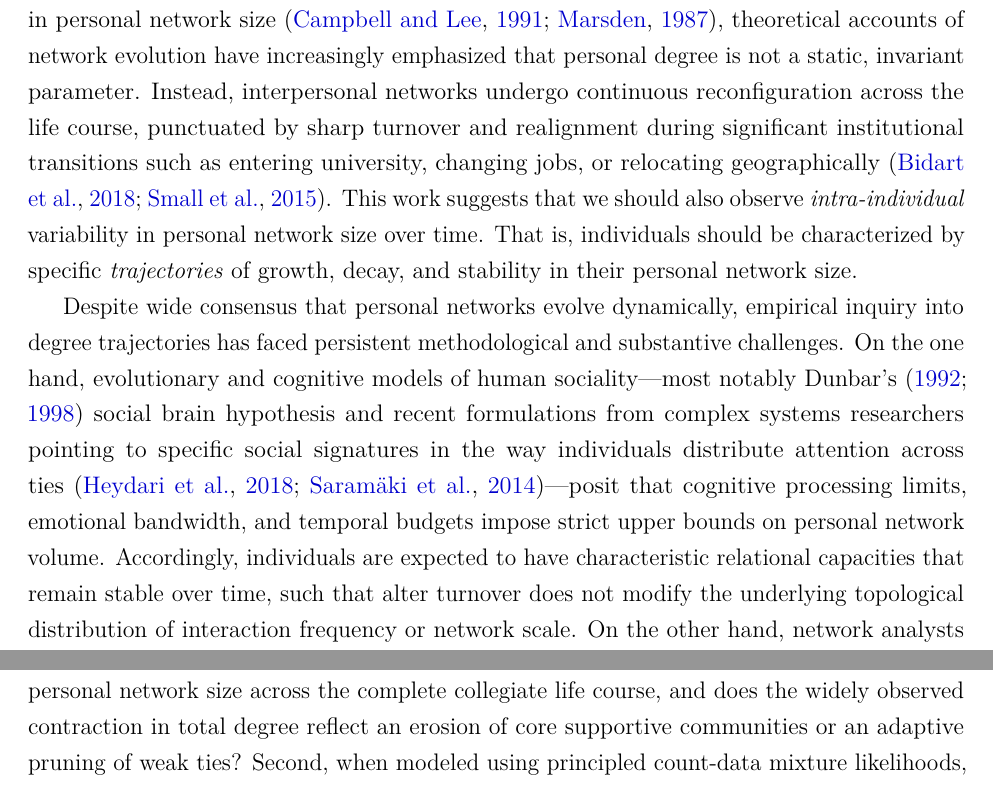
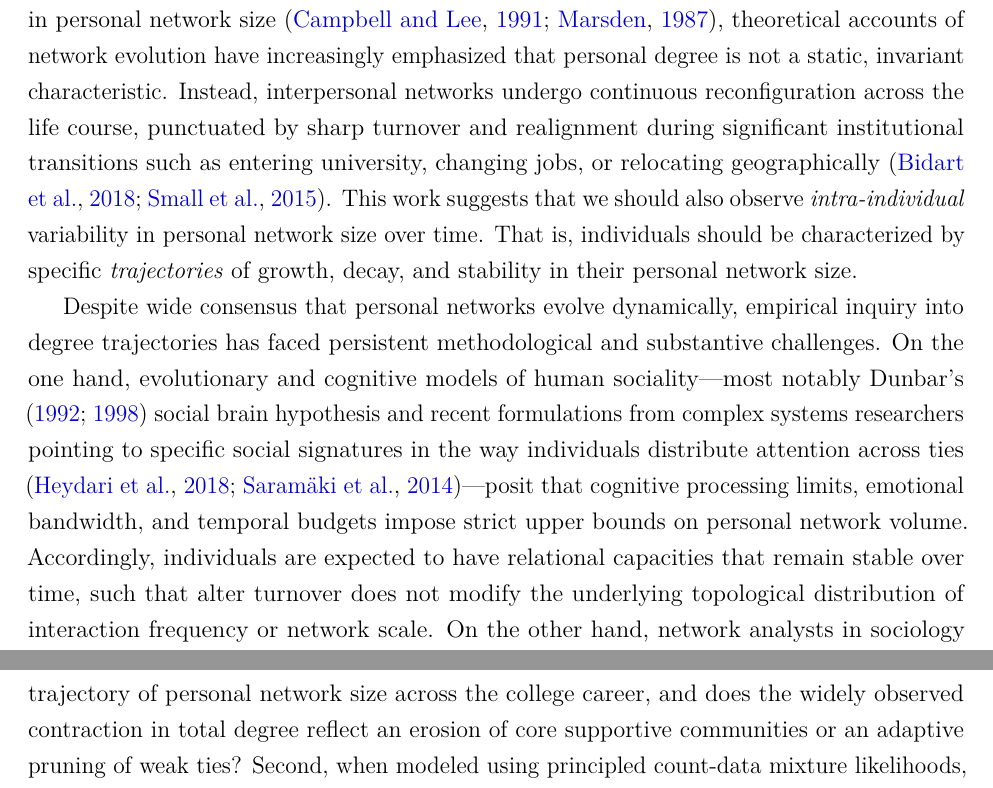
Before and after one commit to olizardo/predicting-degree-trajectories-NetHealth, a LaTeX paper (manuscript.tex): two parts of pages 2 and 3 of 31, joined at a grey line, cut so that both start at the same text. Compiled offline with pdfLaTeX.

Commit message:
Update on Overleaf.

```diff
--- a/manuscript.tex
+++ b/manuscript.tex
@@ -46,11 +46,11 @@ Personal ego networks undergo substantial restructuring during major life transi
 
 \section{Introduction}
 
-Personal networks represent the primary pathways via which individuals access psychosocial support, informational resources, and emotional well-being \citep{borgatti2009network, fischer1982dwell, lin2001social, smith2021social}. Within the structural tradition of social network analysis, the most fundamental property of an egocentric network is its size or \textit{degree}---the total count of active interpersonal connections an individual maintains \citep{marsden1987core, mccarty2019conducting}. While classical cross-sectional studies documented substantial inter-individual variance in personal network size \citep{campbell1991name, marsden1987core}, theoretical accounts of network evolution have increasingly emphasized that personal degree is not a static, invariant parameter. Instead, interpersonal networks undergo continuous reconfiguration across the life course, punctuated by sharp turnover and realignment during significant institutional transitions such as entering university, changing jobs, or relocating geographically \citep{bidart2018personal, small2015how}. This work suggests that we should also observe \textit{intra-individual} variability in personal network size over time. That is, individuals should be characterized by specific \textit{trajectories} of growth, decay, and stability in their personal network size.
+Personal networks represent the primary pathways via which individuals access psychosocial support, informational resources, and emotional well-being \citep{borgatti2009network, fischer1982dwell, lin2001social, smith2021social}. Within the structural tradition of social network analysis, the most fundamental property of an egocentric network is its size or \textit{degree}---the total count of active interpersonal connections an individual maintains \citep{marsden1987core, mccarty2019conducting}. While classical cross-sectional studies documented substantial inter-individual variance in personal network size \citep{campbell1991name, marsden1987core}, theoretical accounts of network evolution have increasingly emphasized that personal degree is not a static, invariant characteristic. Instead, interpersonal networks undergo continuous reconfiguration across the life course, punctuated by sharp turnover and realignment during significant institutional transitions such as entering university, changing jobs, or relocating geographically \citep{bidart2018personal, small2015how}. This work suggests that we should also observe \textit{intra-individual} variability in personal network size over time. That is, individuals should be characterized by specific \textit{trajectories} of growth, decay, and stability in their personal network size.
 
-Despite wide consensus that personal networks evolve dynamically, empirical inquiry into degree trajectories has faced persistent methodological and substantive challenges. On the one hand, evolutionary and cognitive models of human sociality---most notably Dunbar's \citeyearpar{dunbar1992neocortex, dunbar1998social} social brain hypothesis and recent formulations from complex systems researchers pointing to specific social signatures in the way individuals distribute attention across ties \citep{heydari2018multichannel, saramaki2014persistence}---posit that cognitive processing limits, emotional bandwidth, and temporal budgets impose strict upper bounds on personal network volume. Accordingly, individuals are expected to have characteristic relational capacities that remain stable over time, such that alter turnover does not modify the underlying topological distribution of interaction frequency or network scale. On the other hand, network analysts in sociology emphasize that relational opportunities are heavily structured by institutional foci, residential arrangements, and organizational contexts \citep{feld1982social, small2009unanticipated, wang2020neither}. The transition into a residential university environment, for instance, initially inundates individuals with an abundance of potential ties, followed by subsequent sorting into specialized cliques, peer groups, and sub-communities \citep{sepulvado2020predicting, wang2020neither}.
+Despite wide consensus that personal networks evolve dynamically, empirical inquiry into degree trajectories has faced persistent methodological and substantive challenges. On the one hand, evolutionary and cognitive models of human sociality---most notably Dunbar's \citeyearpar{dunbar1992neocortex, dunbar1998social} social brain hypothesis and recent formulations from complex systems researchers pointing to specific social signatures in the way individuals distribute attention across ties \citep{heydari2018multichannel, saramaki2014persistence}---posit that cognitive processing limits, emotional bandwidth, and temporal budgets impose strict upper bounds on personal network volume. Accordingly, individuals are expected to have relational capacities that remain stable over time, such that alter turnover does not modify the underlying topological distribution of interaction frequency or network scale. On the other hand, network analysts in sociology emphasize that relational opportunities are heavily structured by institutional foci, residential arrangements, and organizational contexts \citep{feld1982social, small2009unanticipated, wang2020neither}. The transition into a residential university environment, for instance, initially inundates individuals with an abundance of potential ties, followed by subsequent sorting into specialized cliques, peer groups, and sub-communities \citep{sepulvado2020predicting, wang2020neither}.
 
-This study investigates the empirical implications of these competing perspectives by providing a full-panel investigation of degree trajectories across the entire undergraduate life course. Tracking an undergraduate cohort across all eight collegiate semesters from freshman matriculation in August 2015 through senior graduation in May 2019 ($N = 457$), we formulate our analysis around three core questions. First, what is the overall empirical trajectory of personal network size across the complete collegiate life course, and does the widely observed contraction in total degree reflect an erosion of core supportive communities or an adaptive pruning of weak ties? Second, when modeled using principled count-data mixture likelihoods, what distinct latent trajectory classes emerge inductively across the undergraduate career? Third, what baseline sociodemographic characteristics and psychological dispositions predict which trajectory group a student will follow?
+This study investigates the empirical implications of these competing perspectives by providing a full-panel investigation of degree trajectories across the entire undergraduate life course. Tracking an undergraduate cohort across all eight collegiate semesters from freshman matriculation in August 2015 through senior graduation in May 2019 ($N = 457$), we formulate our analysis around three core questions. First, what is the overall empirical trajectory of personal network size across the college career, and does the widely observed contraction in total degree reflect an erosion of core supportive communities or an adaptive pruning of weak ties? Second, when modeled using principled count-data mixture likelihoods, what distinct latent trajectory classes emerge inductively across the undergraduate career? Third, what baseline sociodemographic characteristics and psychological dispositions predict which trajectory group a student will follow?
 
 To answer these questions, we advance an analytical framework implemented in \textsf{R} \citep{rcoreteam2024} using \texttt{flexmix} \citep{grun2008flexmix}, \texttt{nnet} \citep{venables2002modern}, and \texttt{ggplot2} \citep{wickham2016ggplot2}. First, drawing on Robin Dunbar's cognitive layering perspective \citep{dunbar1992neocortex, dunbar2018anatomy} and \citet{marsden1984measuring} on strong tie measurement, we decompose personal networks into three concentric layers: the intimate \textit{Support Clique} (daily intimates), the active \textit{Sympathy Layer} (weekly companions), and the outer \textit{Peripheral Perimeter} (casual contacts), showing that while total degree contracts by roughly 24\% over the college career, the intimate core remains remarkably invariant while peripheral ties collapse by over 42\%. Second, rather than relying on univariate total degree counts, we estimate Trivariate Multi-Trajectory Latent Class Growth Analysis (LCGA) with repeated-measures Poisson finite mixture models across all eight semesters, discovering four distinct, well-balanced developmental network evolution classes: \textit{Expansive Periphery Conservers}, \textit{Moderate Winnowers}, \textit{Extreme Peripheral Winnowers}, and \textit{Clique Conservers}. Third, we estimate endogenous concomitant mixture models and multivariable multinomial logistic regressions to evaluate whether baseline sociodemographic background or psychological dispositions predict individual assignment to trajectory classes. Finally, in the Online Appendix, we demonstrate that continuous multilevel Poisson growth curve models using \texttt{lme4} \citep{bates2015fitting} corroborate our main findings, confirming that extraverts experience significantly steeper tie winnowing over time while generalized trust preserves overall network scale.
 
```
Also changed, not shown: manuscript.tex (2 more changed lines).
